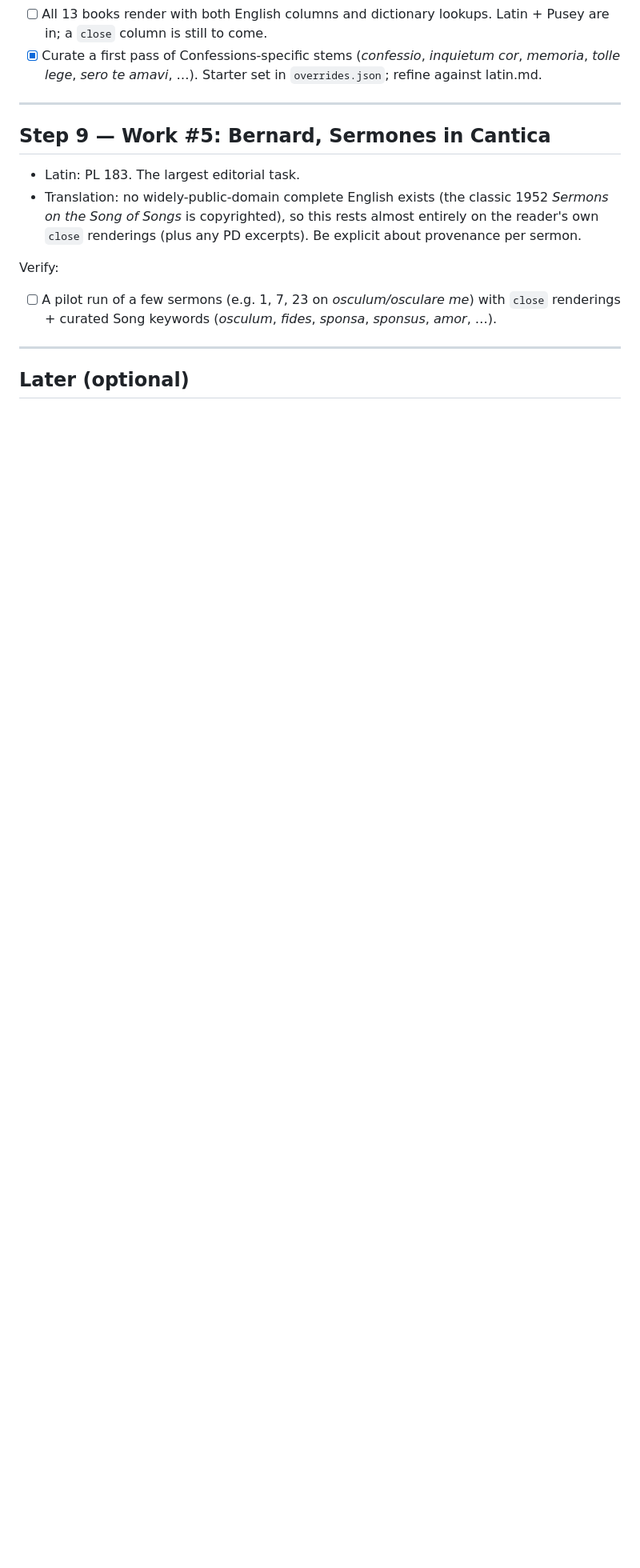
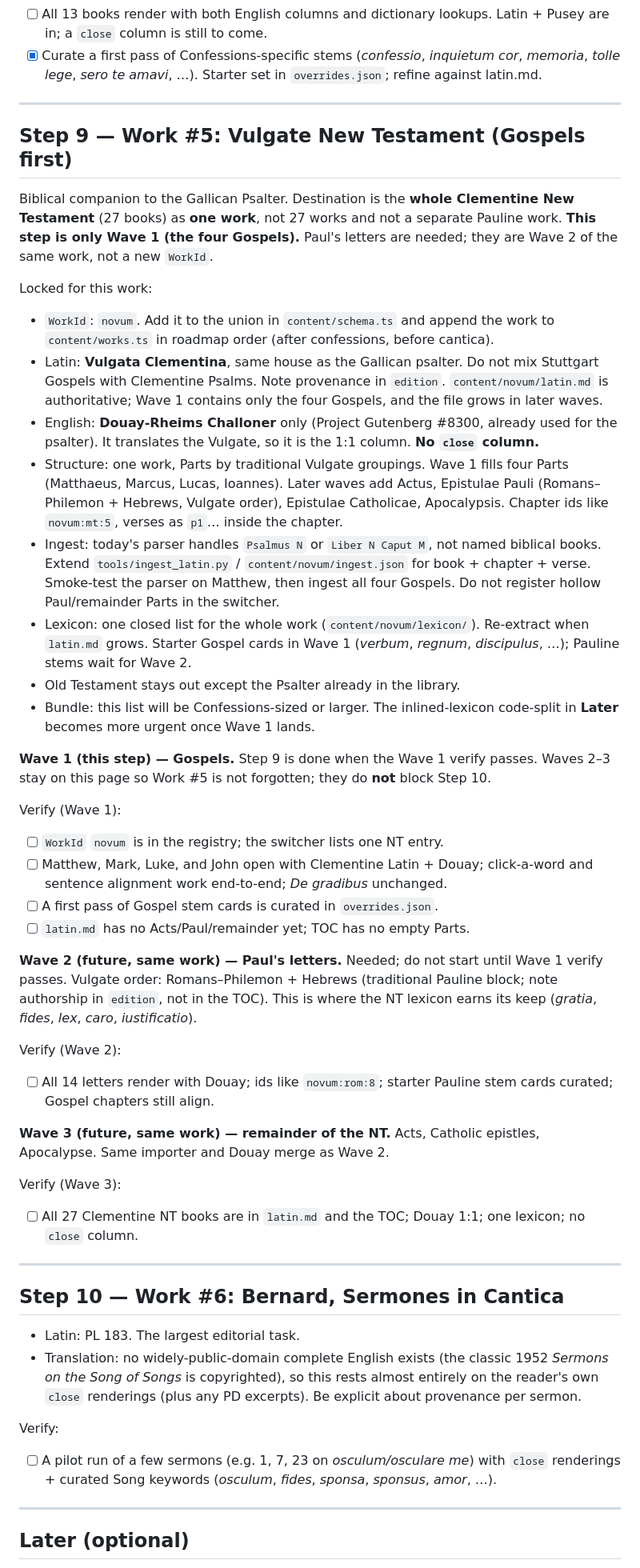
Before and after one commit to invocarem/humility, a Markdown page: docs/roadmap.md, the part around one of its changes. Shown at 80% size. GitHub-like rendering; blank space fills up the shorter version.

```diff
--- a/docs/roadmap.md
+++ b/docs/roadmap.md
@@ -266,7 +269,73 @@ Verify:
 
 ---
 
-## Step 9 — Work #5: Bernard, Sermones in Cantica
+## Step 9 — Work #5: Vulgate New Testament (Gospels first)
+
+Biblical companion to the Gallican Psalter. Destination is the **whole
+Clementine New Testament** (27 books) as **one work**, not 27 works and not a
+separate Pauline work. **This step is only Wave 1 (the four Gospels).** Paul's
+letters are needed; they are Wave 2 of the same work, not a new `WorkId`.
+
+Locked for this work:
+- `WorkId`: `novum`. Add it to the union in `content/schema.ts` and append the
+  work to `content/works.ts` in roadmap order (after confessions, before
+  cantica).
+- Latin: **Vulgata Clementina**, same house as the Gallican psalter. Do not mix
+  Stuttgart Gospels with Clementine Psalms. Note provenance in `edition`.
+  `content/novum/latin.md` is authoritative; Wave 1 contains only the four
+  Gospels, and the file grows in later waves.
+- English: **Douay-Rheims Challoner** only (Project Gutenberg #8300, already
+  used for the psalter). It translates the Vulgate, so it is the 1:1 column.
+  **No `close` column.**
+- Structure: one work, Parts by traditional Vulgate groupings. Wave 1 fills
+  four Parts (Matthaeus, Marcus, Lucas, Ioannes). Later waves add Actus,
+  Epistulae Pauli (Romans–Philemon + Hebrews, Vulgate order), Epistulae
+  Catholicae, Apocalypsis. Chapter ids like `novum:mt:5`, verses as `p1`…
+  inside the chapter.
+- Ingest: today's parser handles `Psalmus N` or `Liber N Caput M`, not named
+  biblical books. Extend `tools/ingest_latin.py` / `content/novum/ingest.json`
+  for book + chapter + verse. Smoke-test the parser on Matthew, then ingest
+  all four Gospels. Do not register hollow Paul/remainder Parts in the
+  switcher.
+- Lexicon: one closed list for the whole work (`content/novum/lexicon/`).
+  Re-extract when `latin.md` grows. Starter Gospel cards in Wave 1
+  (*verbum*, *regnum*, *discipulus*, …); Pauline stems wait for Wave 2.
+- Old Testament stays out except the Psalter already in the library.
+- Bundle: this list will be Confessions-sized or larger. The inlined-lexicon
+  code-split in **Later** becomes more urgent once Wave 1 lands.
+
+**Wave 1 (this step) — Gospels.** Step 9 is done when the Wave 1 verify
+passes. Waves 2–3 stay on this page so Work #5 is not forgotten; they do
+**not** block Step 10.
+
+Verify (Wave 1):
+- [ ] `WorkId` `novum` is in the registry; the switcher lists one NT entry.
+- [ ] Matthew, Mark, Luke, and John open with Clementine Latin + Douay;
+      click-a-word and sentence alignment work end-to-end; *De gradibus*
+      unchanged.
+- [ ] A first pass of Gospel stem cards is curated in `overrides.json`.
+- [ ] `latin.md` has no Acts/Paul/remainder yet; TOC has no empty Parts.
+
+**Wave 2 (future, same work) — Paul's letters.** Needed; do not start until
+Wave 1 verify passes. Vulgate order: Romans–Philemon + Hebrews (traditional
+Pauline block; note authorship in `edition`, not in the TOC). This is where
+the NT lexicon earns its keep (*gratia*, *fides*, *lex*, *caro*,
+*iustificatio*).
+
+Verify (Wave 2):
+- [ ] All 14 letters render with Douay; ids like `novum:rom:8`; starter
+      Pauline stem cards curated; Gospel chapters still align.
+
+**Wave 3 (future, same work) — remainder of the NT.** Acts, Catholic
+epistles, Apocalypse. Same importer and Douay merge as Wave 2.
+
+Verify (Wave 3):
+- [ ] All 27 Clementine NT books are in `latin.md` and the TOC; Douay 1:1;
+      one lexicon; no `close` column.
+
+---
+
+## Step 10 — Work #6: Bernard, Sermones in Cantica
 
 - Latin: PL 183. The largest editorial task.
 - Translation: no widely-public-domain complete English exists (the classic
```
Also changed, not shown: other parts of docs/roadmap.md (+7 -3 lines), README.md (+5 -4 lines).
